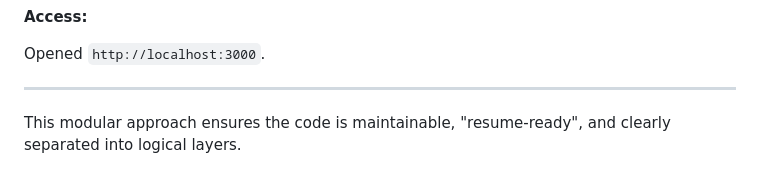
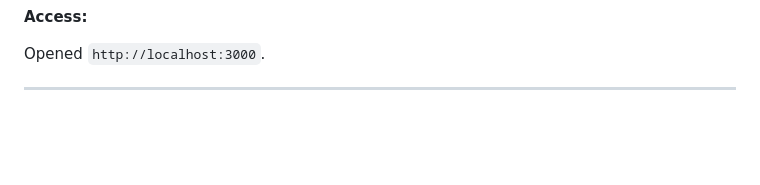
Before and after one commit to RishiekumarM/TaskFlow, a Markdown page: README.md, the part around the change. GitHub-like rendering; blank space fills up the shorter version.

```diff
--- a/README.md
+++ b/README.md
@@ -165,5 +165,3 @@ in the `backend` folder.
 Opened `http://localhost:3000`.
 
 ---
-
-This modular approach ensures the code is maintainable, "resume-ready", and clearly separated into logical layers.
```
